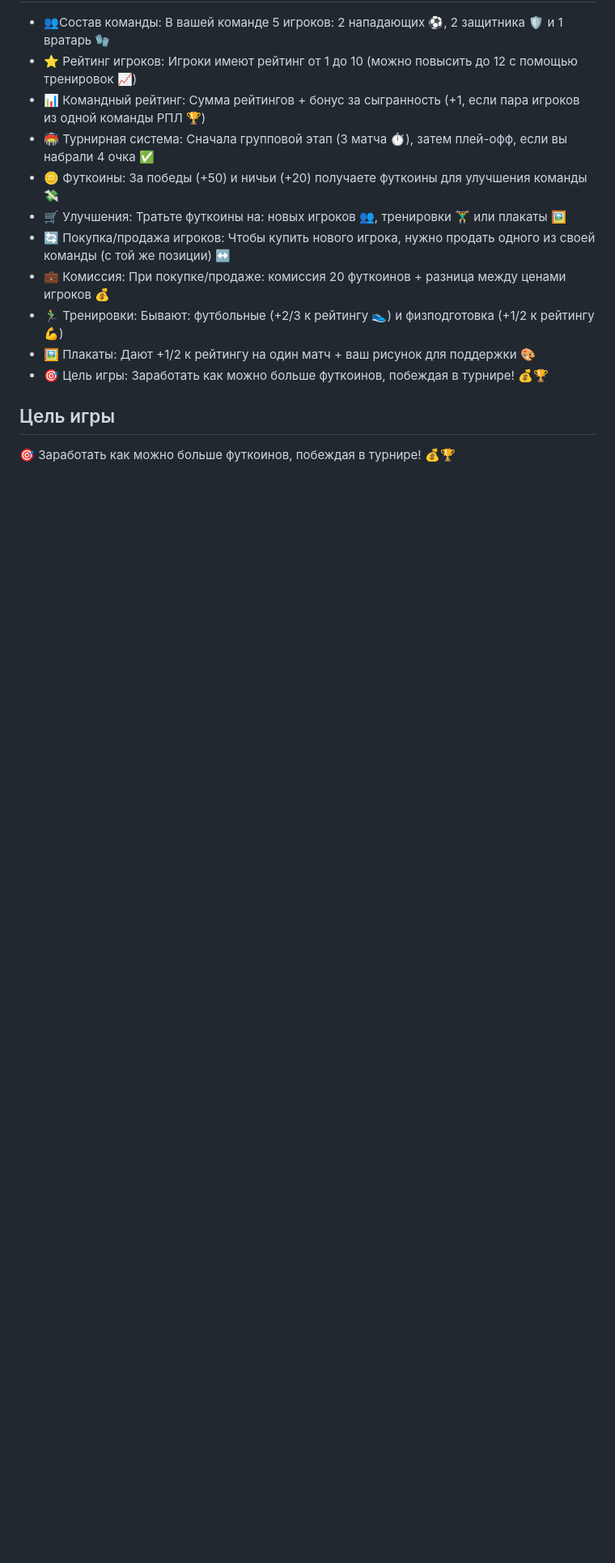
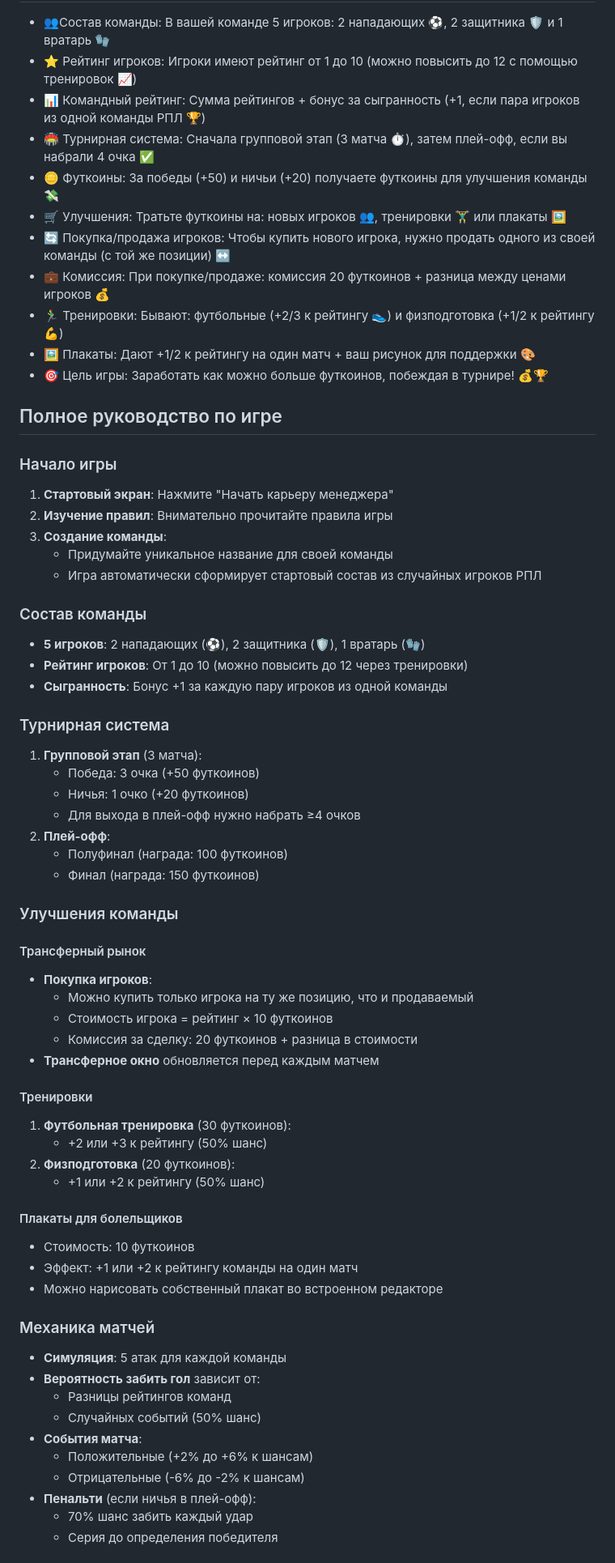
Before and after one commit to kirsol06/football_manager, a Markdown page: README.md, the part around the change printed below. Shown: that part at 81% size. GitHub-like rendering; blank space fills up the shorter version.

Commit message:
new_readme

```diff
--- a/README.md
+++ b/README.md
@@ -44,5 +24,58 @@
 - 🖼️ Плакаты: Дают +1/2 к рейтингу на один матч + ваш рисунок для поддержки 🎨
 - 🎯 Цель игры: Заработать как можно больше футкоинов, побеждая в турнире! 💰🏆
 
-## Цель игры
-🎯 Заработать как можно больше футкоинов, побеждая в турнире! 💰🏆
+## Полное руководство по игре
+
+### Начало игры
+1. **Стартовый экран**: Нажмите "Начать карьеру менеджера"
+2. **Изучение правил**: Внимательно прочитайте правила игры
+3. **Создание команды**:
+   - Придумайте уникальное название для своей команды
+   - Игра автоматически сформирует стартовый состав из случайных игроков РПЛ
+
+### Состав команды
+- **5 игроков**: 2 нападающих (⚽), 2 защитника (🛡️), 1 вратарь (🧤)
+- **Рейтинг игроков**: От 1 до 10 (можно повысить до 12 через тренировки)
+- **Сыгранность**: Бонус +1 за каждую пару игроков из одной команды
+
+### Турнирная система
+1. **Групповой этап** (3 матча):
+   - Победа: 3 очка (+50 футкоинов)
+   - Ничья: 1 очко (+20 футкоинов)
+   - Для выхода в плей-офф нужно набрать ≥4 очков
+2. **Плей-офф**:
+   - Полуфинал (награда: 100 футкоинов)
+   - Финал (награда: 150 футкоинов)
+
+### Улучшения команды
+
+#### Трансферный рынок
+- **Покупка игроков**:
+  - Можно купить только игрока на ту же позицию, что и продаваемый
+  - Стоимость игрока = рейтинг × 10 футкоинов
+  - Комиссия за сделку: 20 футкоинов + разница в стоимости
+- **Трансферное окно** обновляется перед каждым матчем
+
+#### Тренировки
+1. **Футбольная тренировка** (30 футкоинов):
+   - +2 или +3 к рейтингу (50% шанс)
+2. **Физподготовка** (20 футкоинов):
+   - +1 или +2 к рейтингу (50% шанс)
+
+#### Плакаты для болельщиков
+- Стоимость: 10 футкоинов
+- Эффект: +1 или +2 к рейтингу команды на один матч
+- Можно нарисовать собственный плакат во встроенном редакторе
+
+### Механика матчей
+- **Симуляция**: 5 атак для каждой команды
+- **Вероятность забить гол** зависит от:
+  - Разницы рейтингов команд
+  - Случайных событий (50% шанс)
+- **События матча**:
+  - Положительные (+2% до +6% к шансам)
+  - Отрицательные (-6% до -2% к шансам)
+- **Пенальти** (если ничья в плей-офф):
+  - 70% шанс забить каждый удар
+  - Серия до определения победителя
+
```
Also changed, not shown: other parts of README.md (+54 -28 lines).
